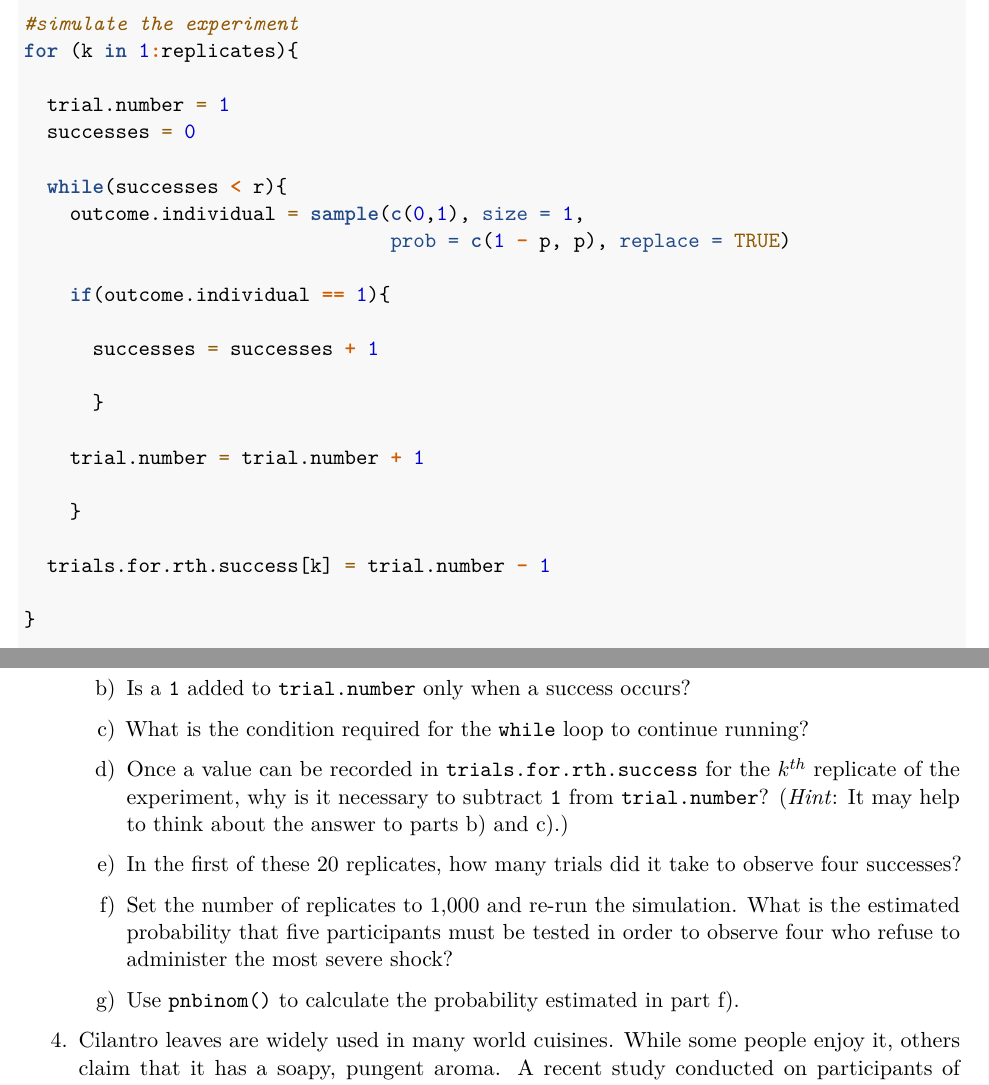
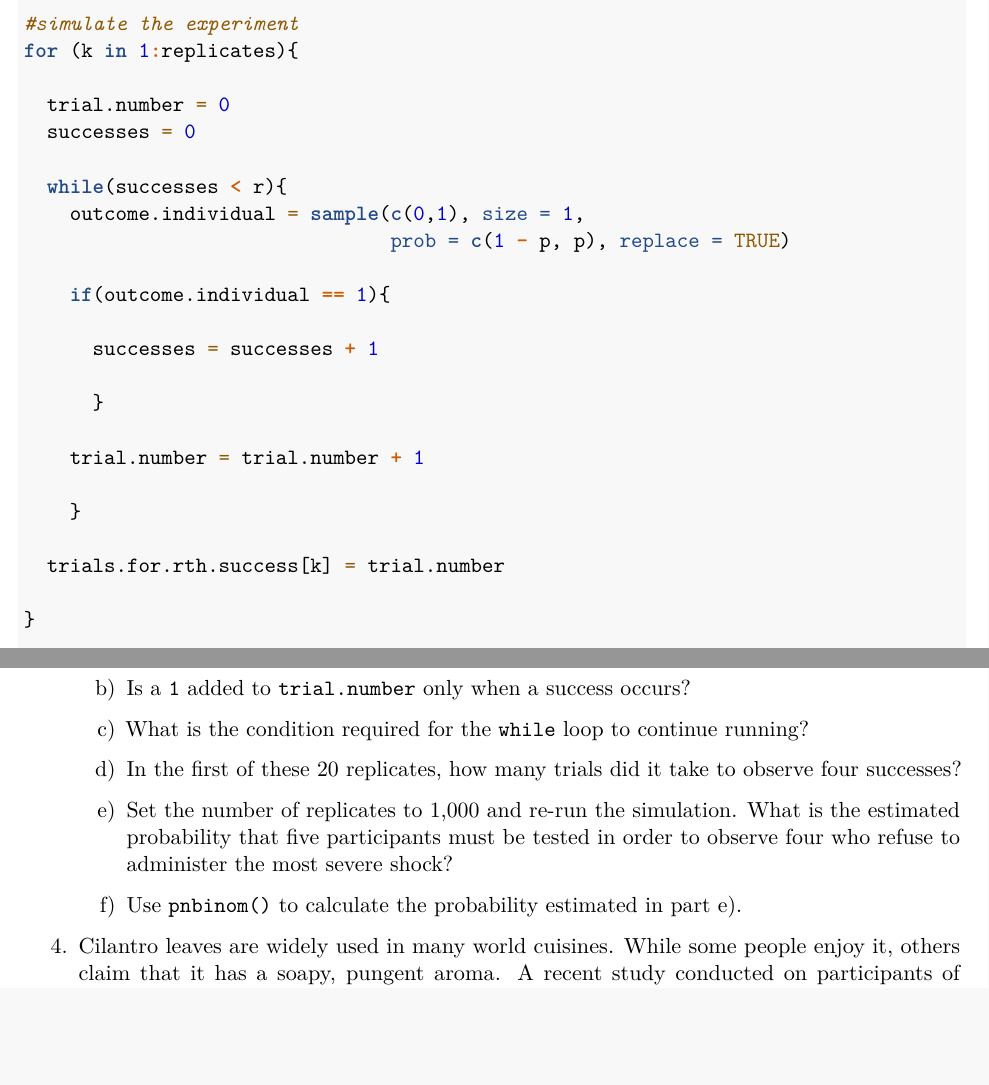
Before and after one commit to dave-harrington/oi_biostat_labs, an R Markdown document (03_distributions/03_distributions_bernoulli/03_distributions_bernoulli_template.Rmd): two parts of pages 6 and 7 of 9, joined at a grey line, cut so that both start at the same text, the shorter picture padded with empty space. Rendered offline with R 4.5, knitr and Pandoc, then LaTeX, with nearby package versions.

Commit message:
minor corrections to ch 3 lab 3

```diff
--- a/03_distributions/03_distributions_bernoulli/03_distributions_bernoulli_template.Rmd
+++ b/03_distributions/03_distributions_bernoulli/03_distributions_bernoulli_template.Rmd
@@ -255,7 +255,7 @@ set.seed(2018)
 #simulate the experiment
 for (k in 1:replicates){
 
-  trial.number = 1
+  trial.number = 0
   successes = 0
 
   while(successes < r){
@@ -272,7 +272,7 @@ for (k in 1:replicates){
 
     }
 
-  trials.for.rth.success[k] = trial.number - 1
+  trials.for.rth.success[k] = trial.number
 
 }
 
@@ -311,25 +311,19 @@ barplot(table(trials.for.rth.success))
 
 
 
-    d) Once a value can be recorded in \texttt{trials.for.rth.success} for the $k^{th}$ replicate of the experiment, why is it necessary to subtract \texttt{1} from \texttt{trial.number}? (*Hint*: It may help to think about the answer to parts b) and c).)
+    d) In the first of these 20 replicates, how many trials did it take to observe four successes?
 
 
 
 
 
-    e) In the first of these 20 replicates, how many trials did it take to observe four successes?
+    e) Set the number of replicates to 1,000 and re-run the simulation. What is the estimated probability that five participants must be tested in order to observe four who refuse to administer the most severe shock?
 
 
 
 
 
-    f) Set the number of replicates to 1,000 and re-run the simulation. What is the estimated probability that five participants must be tested in order to observe four who refuse to administer the most severe shock?
-
-
-
-
-
-    g) Use \texttt{pnbinom()} to calculate the probability estimated in part f).
+    f) Use \texttt{pnbinom()} to calculate the probability estimated in part e).
 
 
 
```
Also changed, not shown: 03_distributions/03_distributions_bernoulli/03_distributions_bernoulli.pdf, 03_distributions/03_distributions_bernoulli/03_distributions_bernoulli_solutions.pdf.
